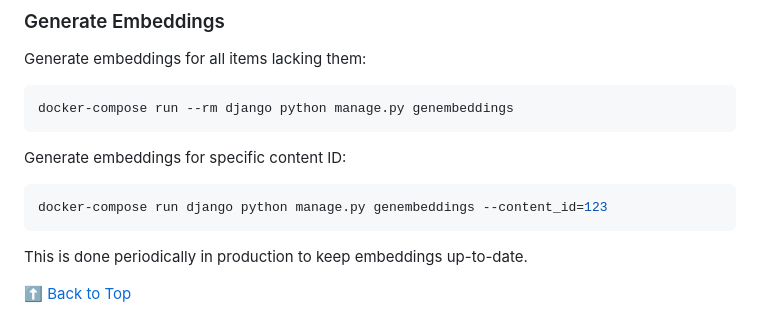
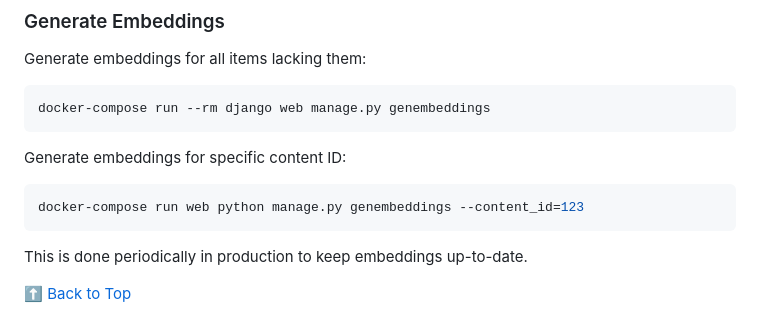
Before and after one commit to johnnyunar/strvsocial, a Markdown page: README.md, the part around the change. Rendered like a GitHub page.

````diff
--- a/README.md
+++ b/README.md
@@ -83,13 +83,13 @@ The server will run locally at `http://localhost:8000`
 Generate embeddings for all items lacking them:
 
 ```bash
-docker-compose run --rm django python manage.py genembeddings
+docker-compose run --rm django web manage.py genembeddings
 ```
 
 Generate embeddings for specific content ID:
 
 ```bash
-docker-compose run django python manage.py genembeddings --content_id=123
+docker-compose run web python manage.py genembeddings --content_id=123
 ```
 
 This is done periodically in production to keep embeddings up-to-date.
````
